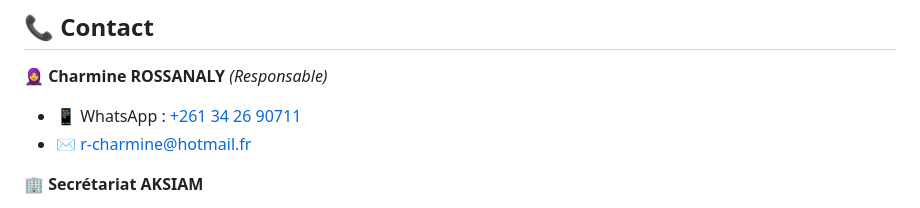
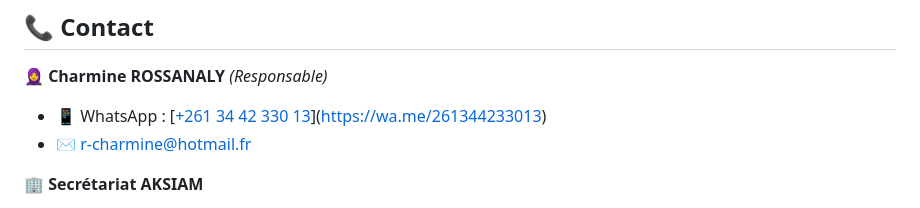
Before and after one commit to aksiam-org/consultation360, a Markdown page: README.md, the part around the change. GitHub-like rendering.

```diff
--- a/README.md
+++ b/README.md
@@ -108,7 +108,7 @@ La protection des données est une **priorité absolue** du projet.
 ## 📞 Contact
 
 **🧕 Charmine ROSSANALY** *(Responsable)*
-- 📱 WhatsApp : [+261 34 26 90711](https://wa.me/261342690711)
+- 📱 WhatsApp : [[+261 34 42 330 13](https://wa.me/261344233013)](https://wa.me/261344233013)
 - ✉️ [r-charmine@hotmail.fr](mailto:r-charmine@hotmail.fr)
 
 **🏢 Secrétariat AKSIAM**
```
